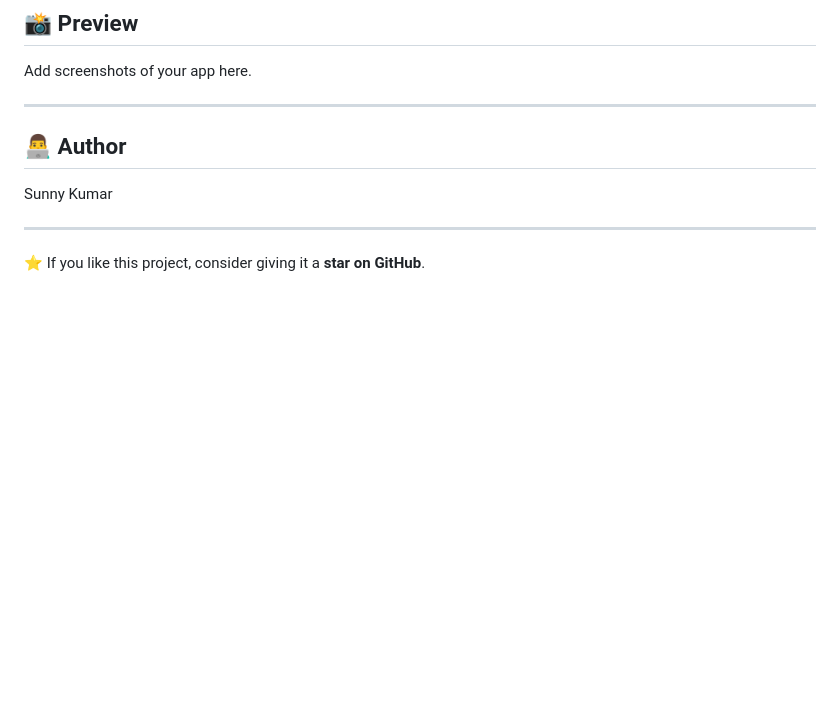
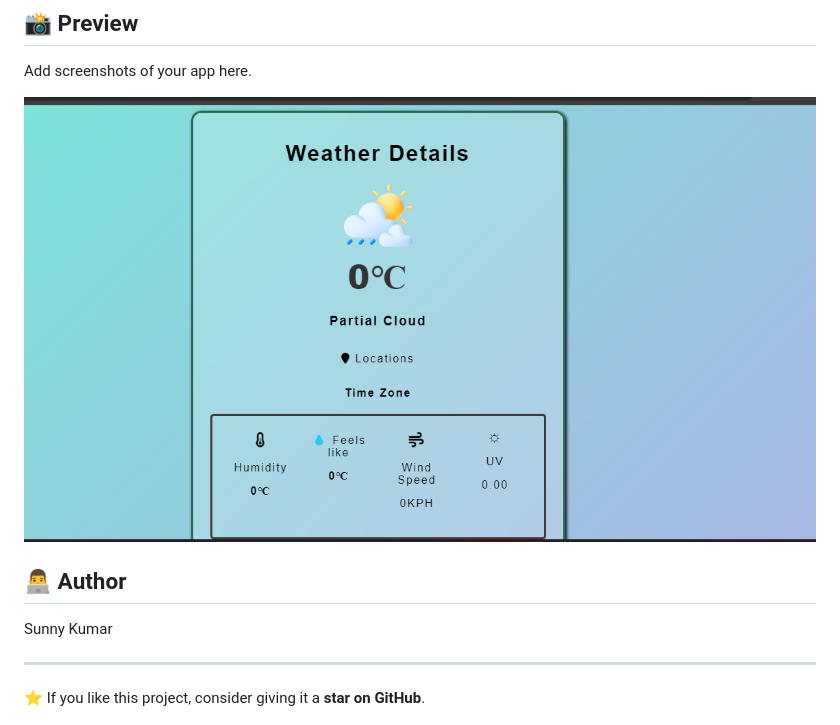
Before and after one commit to sunnyyadav-cell/Weather-Application-Using-JS, a Markdown page: Readme.md, the part around the change. Rendered like a GitHub page; pictures changed too: image-1.png (added); blank space fills up the shorter version.

Commit message:
Added Preview

```diff
--- a/Readme.md
+++ b/Readme.md
@@ -98,7 +98,7 @@ The app is optimized for:
 
 Add screenshots of your app here.
 
----
+![alt text](image-1.png)
 
 ## 👨‍💻 Author
 
```
Also changed, not shown: image.png (added).
